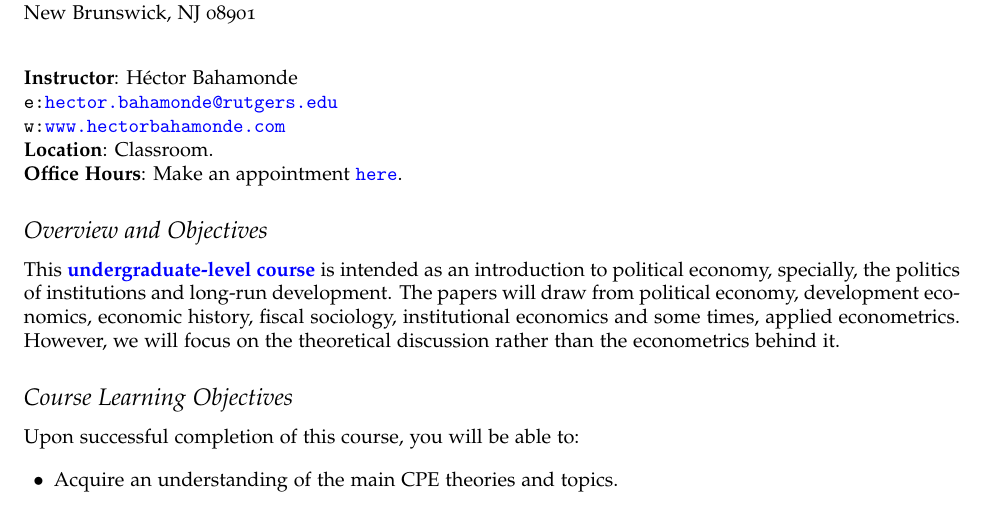
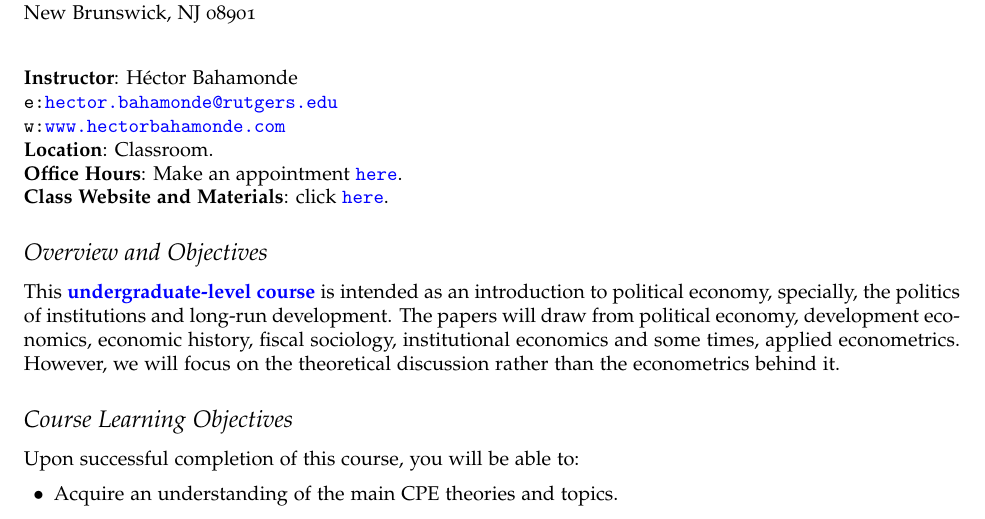
Before and after one commit to hbahamonde/Political-Economy-Intro-UGrad, a LaTeX document (Pol_Econ_Dev_Syllabus_UGRAD.tex): part of page 1 of 3, cut so that both start at the same text. Compiled offline with pdfLaTeX.

Commit message:
Oct 3 2016

```diff
--- a/Pol_Econ_Dev_Syllabus_UGRAD.tex
+++ b/Pol_Econ_Dev_Syllabus_UGRAD.tex
@@ -111,7 +111,8 @@
 \texttt{e:}\href{mailto:hector.bahamonde@rutgers.edu}{\texttt{hector.bahamonde@rutgers.edu}}\\
 \texttt{w:}\href{http://www.hectorbahamonde.com}{\texttt{www.hectorbahamonde.com}}\\
 {\bf Location}: Classroom.\\
-{\bf Office Hours}: Make an appointment \href{https://calendly.com/bahamonde/officehours}{\texttt{here}}.
+{\bf Office Hours}: Make an appointment \href{https://calendly.com/bahamonde/officehours}{\texttt{here}}.\\
+{\bf Class Website and Materials}: click \href{https://github.com/hbahamonde/Political-Economy-Intro-UGrad}{\texttt{here}}.
 
 \subsection*{Overview and Objectives}
 
```
Also changed, not shown: Pol_Econ_Dev_Syllabus_UGRAD.pdf.
